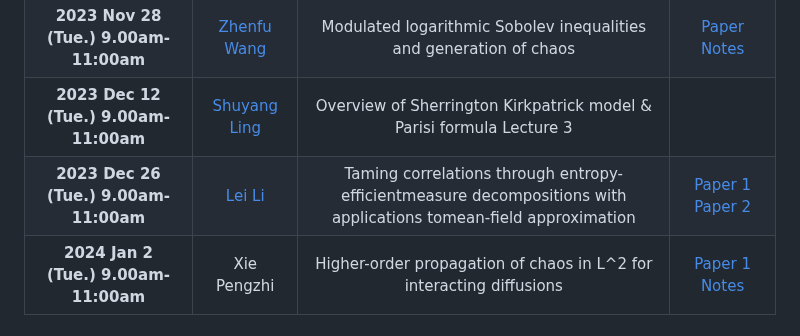
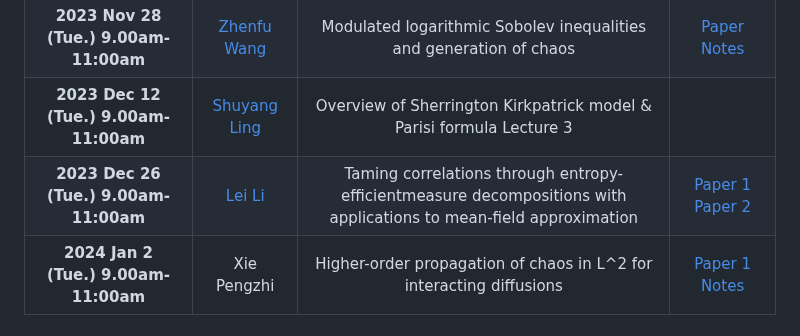
Before and after one commit to sharkjingyang/Stochastic-Many-body-Systems, a Markdown page: index.md, the part around one of its changes. Rendered like a GitHub page.

```diff
--- a/index.md
+++ b/index.md
@@ -81,7 +81,7 @@ If you are interested in our seminar, please contact the organizers.
 | **2023 Nov 21 (Tue.)  9.00am-11:00am** |   [Lei Li](https://ins.sjtu.edu.cn/people/leili/)    | Homogenization and hypocoercivity for Fokker-Planck equations driven by weakly compressible shear flows Lecture 2 |                                                              |
 | **2023 Nov 28 (Tue.)  9.00am-11:00am** | [Zhenfu Wang](https://bicmr.pku.edu.cn/~zhenfuwang/) | Modulated logarithmic Sobolev inequalities and generation of chaos | [Paper](https://arxiv.org/abs/2307.07587) [Notes](https://github.com/sharkjingyang/Stochastic-Many-body-Systems/blob/main/2023.11.28/Note%20Nov%2028%2C%202023.pdf) |
 | **2023 Dec 12 (Tue.)  9.00am-11:00am** |     [Shuyang Ling](https://cims.nyu.edu/~sling/)     | Overview  of Sherrington Kirkpatrick model & Parisi formula Lecture 3 |                                                              |
-| **2023 Dec 26 (Tue.)  9.00am-11:00am** |   [Lei Li](https://ins.sjtu.edu.cn/people/leili/)    | Taming correlations through entropy-efficientmeasure decompositions with applications tomean-field approximation | [Paper 1](https://arxiv.org/abs/1811.11530) [Paper 2](https://arxiv.org/abs/1303.3315) |
+| **2023 Dec 26 (Tue.)  9.00am-11:00am** |   [Lei Li](https://ins.sjtu.edu.cn/people/leili/)    | Taming correlations through entropy-efficientmeasure decompositions with applications to mean-field approximation | [Paper 1](https://arxiv.org/abs/1811.11530) [Paper 2](https://arxiv.org/abs/1303.3315) |
 | **2024 Jan 2 (Tue.)  9.00am-11:00am**  |                     Xie Pengzhi                      | Higher-order propagation of chaos in L^2 for interacting diffusions | [Paper 1](https://arxiv.org/abs/2310.09654) [Notes](https://github.com/sharkjingyang/Stochastic-Many-body-Systems/blob/main/2024.1.2/higher_order_poc.pdf) |
 
 ## 2024 Spring
```
Also changed, not shown: other parts of index.md (+1 -1 lines).
